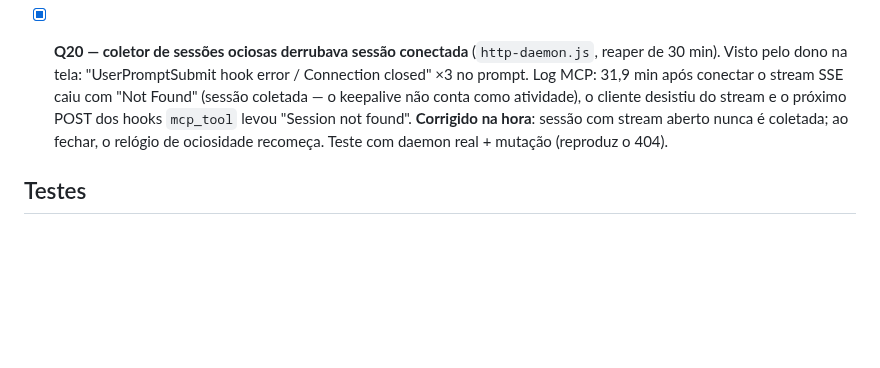
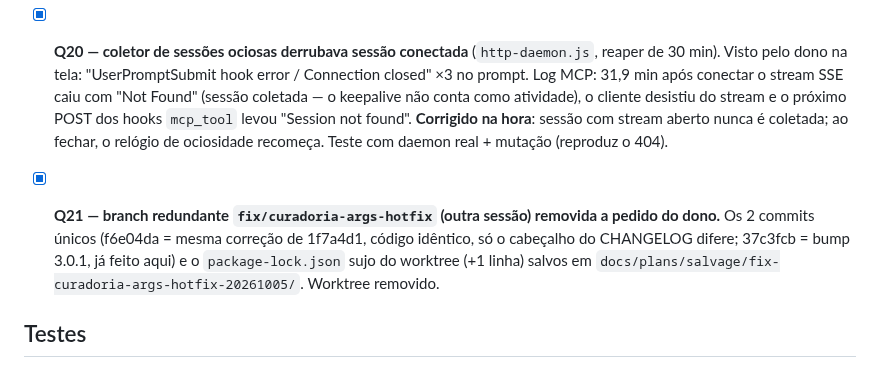
Before and after one commit to AllanSantos-DV/claude-code-plugins, a Markdown page: claude-code-boss/docs/BACKLOG.md, the part around the change. Rendered like a GitHub page; blank space fills up the shorter version.

Commit message:
docs(claude-code-boss): backlog — redundant hotfix branch salvaged and removed
Co-Authored-By: Claude Opus 5.5 (1M context) <noreply@anthropic.com>

```diff
--- a/claude-code-boss/docs/BACKLOG.md
+++ b/claude-code-boss/docs/BACKLOG.md
@@ -842,6 +842,10 @@ Além disso, todas as sessões perdiam o stream SSE a cada ~6 min.
   conta como atividade), o cliente desistiu do stream e o próximo POST dos hooks `mcp_tool` levou
   "Session not found". **Corrigido na hora**: sessão com stream aberto nunca é coletada; ao fechar, o
   relógio de ociosidade recomeça. Teste com daemon real + mutação (reproduz o 404).
+- [x] **Q21 — branch redundante `fix/curadoria-args-hotfix` (outra sessão) removida a pedido do dono.**
+  Os 2 commits únicos (f6e04da = mesma correção de 1f7a4d1, código idêntico, só o cabeçalho do
+  CHANGELOG difere; 37c3fcb = bump 3.0.1, já feito aqui) e o `package-lock.json` sujo do worktree
+  (+1 linha) salvos em `docs/plans/salvage/fix-curadoria-args-hotfix-20261005/`. Worktree removido.
 ## Testes
 
 - [x] `scripts/test-units.js`, teste `plano B: stream com várias linhas SSE somando mais de 32 MiB termina completo (o teto é por linha)` (~9361): flake intermitente sob carga (anotado em 2026-09-30, durante a Fase G da 2.29.1, que não toca o model-router): falhou com `nvidia: conteúdo perdido (867 chars)` em 1 de 3 rodadas completas da suíte, e outra rodada teve 2 falhas da família `plano B`; a terceira passou limpa. Mesma família de timing do item de FIN/reset abaixo. Investigar se o stream de >40 MiB é cortado por prazo do teste ou do router quando a máquina está carregada.
```
